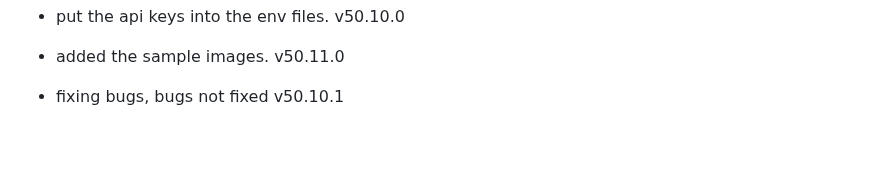
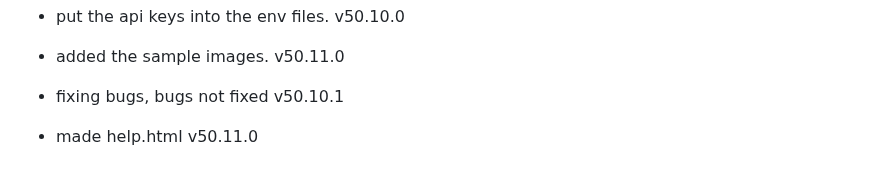
Before and after one commit to fish-aimf/sweetescape-music-player, a Markdown page: public/changelog.md, the part around the change. Drawn GitHub-style; blank space fills up the shorter version.

```diff
--- a/public/changelog.md
+++ b/public/changelog.md
@@ -450,3 +450,4 @@
 - put the api keys into the env files. v50.10.0
 - added the sample images. v50.11.0
 - fixing bugs, bugs not fixed v50.10.1
+- made help.html v50.11.0
```
